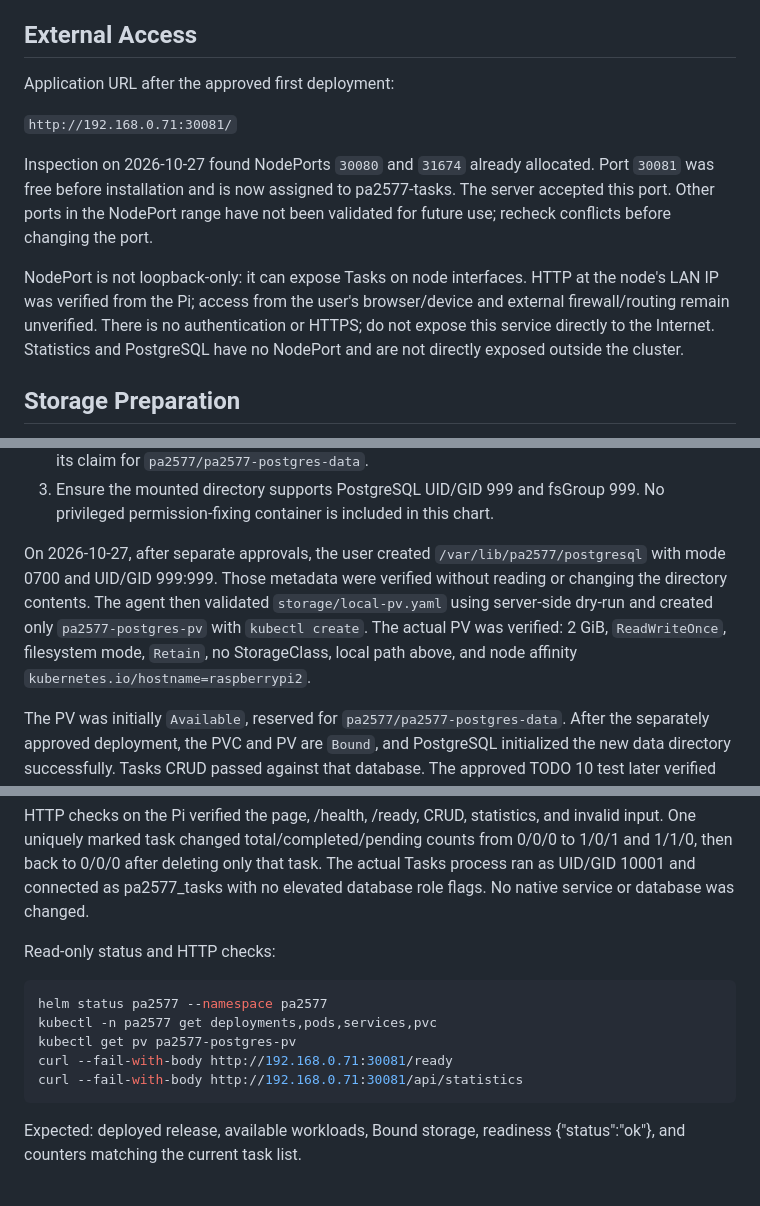
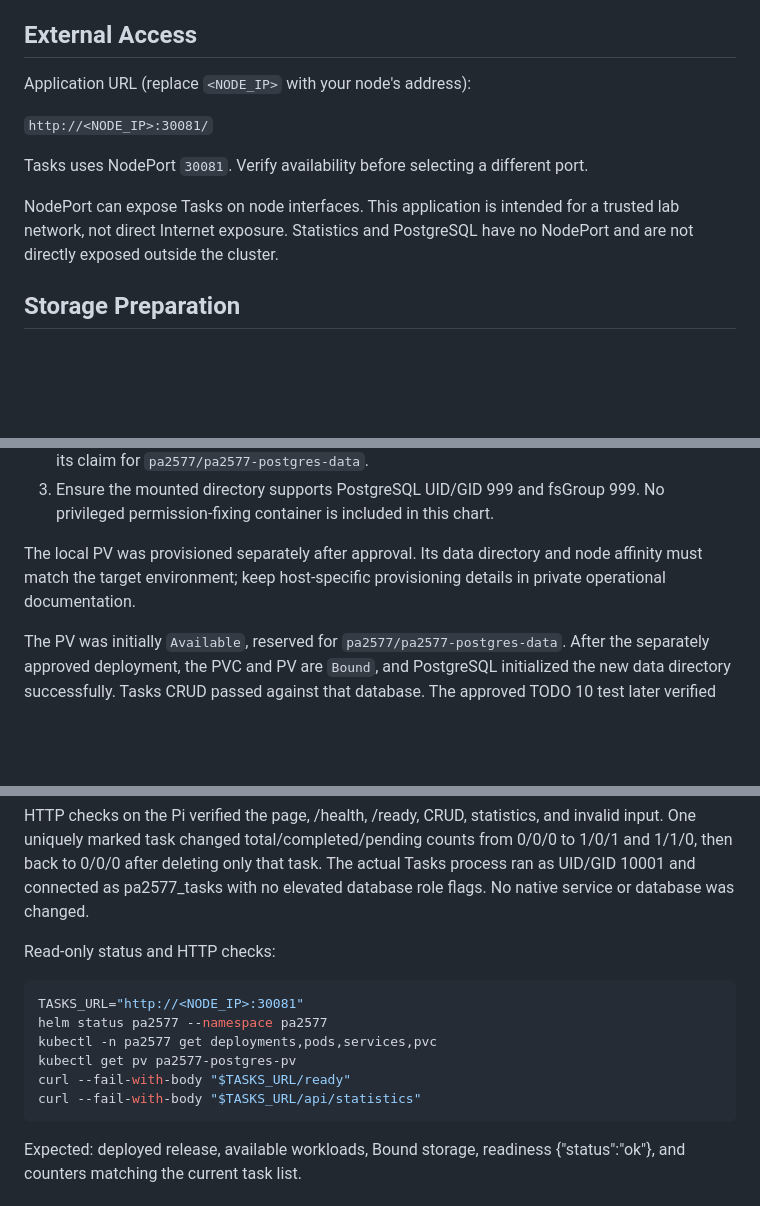
Before and after one commit to icordus/PA2577, a Markdown page: helm/pa2577/README.md, 3 parts joined by grey strips. Drawn GitHub-style; blank space fills up the shorter version.

Commit message:
Update README and TODO to use placeholder for deployment URL and remove specific IP references

````diff
--- a/helm/pa2577/README.md
+++ b/helm/pa2577/README.md
@@ -43,19 +43,14 @@ version on an existing data directory without a separate migration plan.
 
 ## External Access
 
-Application URL after the approved first deployment:
+Application URL (replace `<NODE_IP>` with your node's address):
 
-`http://192.168.0.71:30081/`
+`http://<NODE_IP>:30081/`
 
-Inspection on 2026-10-27 found NodePorts `30080` and `31674` already allocated.
-Port `30081` was free before installation and is now assigned to pa2577-tasks.
-The server accepted this port. Other ports in the NodePort range have not been
-validated for future use; recheck conflicts before changing the port.
+Tasks uses NodePort `30081`. Verify availability before selecting a different port.
 
-NodePort is not loopback-only: it can expose Tasks on node interfaces. HTTP at
-the node's LAN IP was verified from the Pi; access from the user's browser/device
-and external firewall/routing remain unverified. There is no authentication or
-HTTPS; do not expose this service directly to the Internet. Statistics and
+NodePort can expose Tasks on node interfaces. This application is intended for a
+trusted lab network, not direct Internet exposure. Statistics and
 PostgreSQL have no NodePort and are not directly exposed outside the cluster.
 
 ## Storage Preparation
@@ -75,13 +70,9 @@ Approved storage requirements for this single Pi:
 3. Ensure the mounted directory supports PostgreSQL UID/GID 999 and fsGroup 999.
    No privileged permission-fixing container is included in this chart.
 
-On 2026-10-27, after separate approvals, the user created
-`/var/lib/pa2577/postgresql` with mode 0700 and UID/GID 999:999. Those metadata
-were verified without reading or changing the directory contents. The agent
-then validated `storage/local-pv.yaml` using server-side dry-run and created
-only `pa2577-postgres-pv` with `kubectl create`. The actual PV was verified:
-2 GiB, `ReadWriteOnce`, filesystem mode, `Retain`, no StorageClass, local path
-above, and node affinity `kubernetes.io/hostname=raspberrypi2`.
+The local PV was provisioned separately after approval. Its data directory and
+node affinity must match the target environment; keep host-specific provisioning
+details in private operational documentation.
 
 The PV was initially `Available`, reserved for `pa2577/pa2577-postgres-data`.
 After the separately approved deployment, the PVC and PV are `Bound`, and
@@ -179,11 +170,12 @@ no elevated database role flags. No native service or database was changed.
 Read-only status and HTTP checks:
 
 ```bash
+TASKS_URL="http://<NODE_IP>:30081"
 helm status pa2577 --namespace pa2577
 kubectl -n pa2577 get deployments,pods,services,pvc
 kubectl get pv pa2577-postgres-pv
-curl --fail-with-body http://192.168.0.71:30081/ready
-curl --fail-with-body http://192.168.0.71:30081/api/statistics
+curl --fail-with-body "$TASKS_URL/ready"
+curl --fail-with-body "$TASKS_URL/api/statistics"
 ```
 
 Expected: deployed release, available workloads, Bound storage, readiness
````
Also changed, not shown: other parts of helm/pa2577/README.md (+2 -3 lines), README.md (+4 -3 lines), TODO.md (+1 -1 lines).
